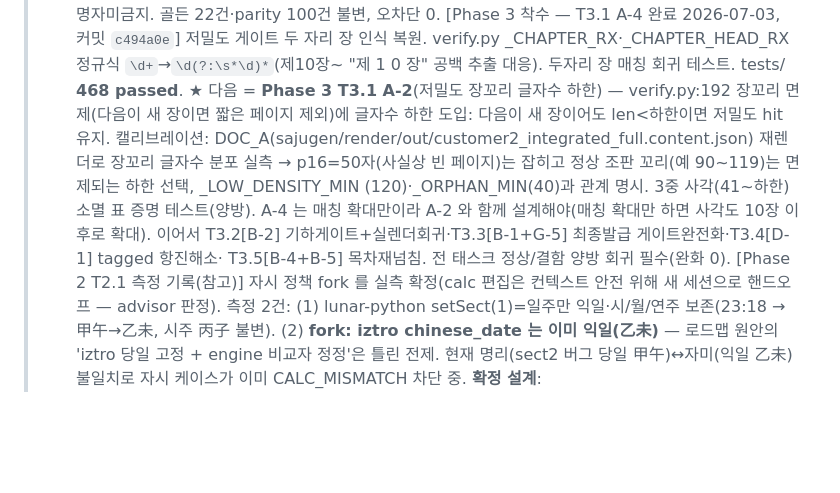
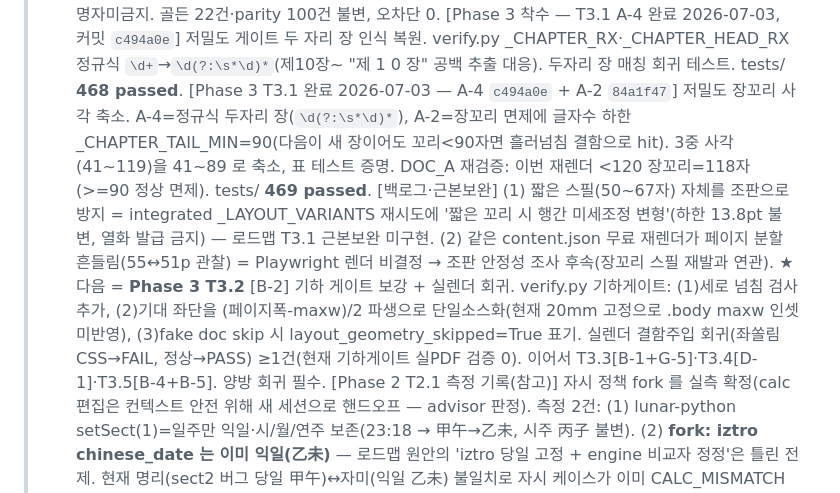
Before and after one commit to soso4877-collab/TEST-PROJECT, a Markdown page: sajugen/STATE.md, the part around the change. Rendered like a GitHub page; blank space fills up the shorter version.

Commit message:
docs(sajugen): Phase 3 T3.1 완료 STATE 갱신 (A-4+A-2 장꼬리 사각 축소 84a1f47)
T3.1 완료(A-4 두자리 장 정규식 + A-2 장꼬리 글자수 하한 90, 469 passed). 근본보완(조판
행간 미세조정)·렌더 비결정 = 백로그. 다음 = T3.2 기하게이트 보강 + 실렌더 회귀.

Co-Authored-By: Claude Opus 4.8 (1M context) <noreply@anthropic.com>

```diff
--- a/sajugen/STATE.md
+++ b/sajugen/STATE.md
@@ -50,14 +50,18 @@
 >   [Phase 3 착수 — T3.1 A-4 완료 2026-07-03, 커밋 `c494a0e`] 저밀도 게이트 두 자리 장 인식 복원.
 >     verify.py _CHAPTER_RX·_CHAPTER_HEAD_RX 정규식 `\d+`→`\d(?:\s*\d)*`(제10장~ "제 1 0 장" 공백 추출
 >     대응). 두자리 장 매칭 회귀 테스트. tests/ **468 passed**.
->   ★ 다음 = **Phase 3 T3.1 A-2**(저밀도 장꼬리 글자수 하한) — verify.py:192 장꼬리 면제(다음이 새 장이면
->     짧은 페이지 제외)에 글자수 하한 도입: 다음이 새 장이어도 len<하한이면 저밀도 hit 유지. 캘리브레이션:
->     DOC_A(sajugen/render/out/customer2_integrated_full.content.json) 재렌더로 장꼬리 글자수 분포 실측 →
->     p16=50자(사실상 빈 페이지)는 잡히고 정상 조판 꼬리(예 90~119)는 면제되는 하한 선택, _LOW_DENSITY_MIN
->     (120)·_ORPHAN_MIN(40)과 관계 명시. 3중 사각(41~하한) 소멸 표 증명 테스트(양방). A-4 는 매칭 확대만이라
->     A-2 와 함께 설계해야(매칭 확대만 하면 사각도 10장 이후로 확대).
->   이어서 T3.2[B-2] 기하게이트+실렌더회귀·T3.3[B-1+G-5] 최종발급 게이트완전화·T3.4[D-1] tagged 항진해소·
->     T3.5[B-4+B-5] 목차재넘침. 전 태스크 정상/결함 양방 회귀 필수(완화 0).
+>   [Phase 3 T3.1 완료 2026-07-03 — A-4 `c494a0e` + A-2 `84a1f47`] 저밀도 장꼬리 사각 축소.
+>     A-4=정규식 두자리 장(`\d(?:\s*\d)*`), A-2=장꼬리 면제에 글자수 하한 _CHAPTER_TAIL_MIN=90(다음이 새
+>     장이어도 꼬리<90자면 흘러넘침 결함으로 hit). 3중 사각(41~119)을 41~89 로 축소, 표 테스트 증명.
+>     DOC_A 재검증: 이번 재렌더 <120 장꼬리=118자(>=90 정상 면제). tests/ **469 passed**.
+>     [백로그·근본보완] (1) 짧은 스필(50~67자) 자체를 조판으로 방지 = integrated _LAYOUT_VARIANTS 재시도에
+>     '짧은 꼬리 시 행간 미세조정 변형'(하한 13.8pt 불변, 열화 발급 금지) — 로드맵 T3.1 근본보완 미구현.
+>     (2) 같은 content.json 무료 재렌더가 페이지 분할 흔들림(55↔51p 관찰) = Playwright 렌더 비결정 → 조판
+>     안정성 조사 후속(장꼬리 스필 재발과 연관).
+>   ★ 다음 = **Phase 3 T3.2** [B-2] 기하 게이트 보강 + 실렌더 회귀. verify.py 기하게이트: (1)세로 넘침 검사
+>     추가, (2)기대 좌단을 (페이지폭-maxw)/2 파생으로 단일소스화(현재 20mm 고정으로 .body maxw 인셋 미반영),
+>     (3)fake doc skip 시 layout_geometry_skipped=True 표기. 실렌더 결함주입 회귀(좌쏠림 CSS→FAIL, 정상→PASS)
+>     ≥1건(현재 기하게이트 실PDF 검증 0). 이어서 T3.3[B-1+G-5]·T3.4[D-1]·T3.5[B-4+B-5]. 양방 회귀 필수.
 >   [Phase 2 T2.1 측정 기록(참고)] 자시 정책 fork 를
 >     실측 확정(calc 편집은 컨텍스트 안전 위해 새 세션으로 핸드오프 — advisor 판정). 측정 2건:
 >     (1) lunar-python setSect(1)=일주만 익일·시/월/연주 보존(23:18 → 甲午→乙未, 시주 丙子 불변).
```
